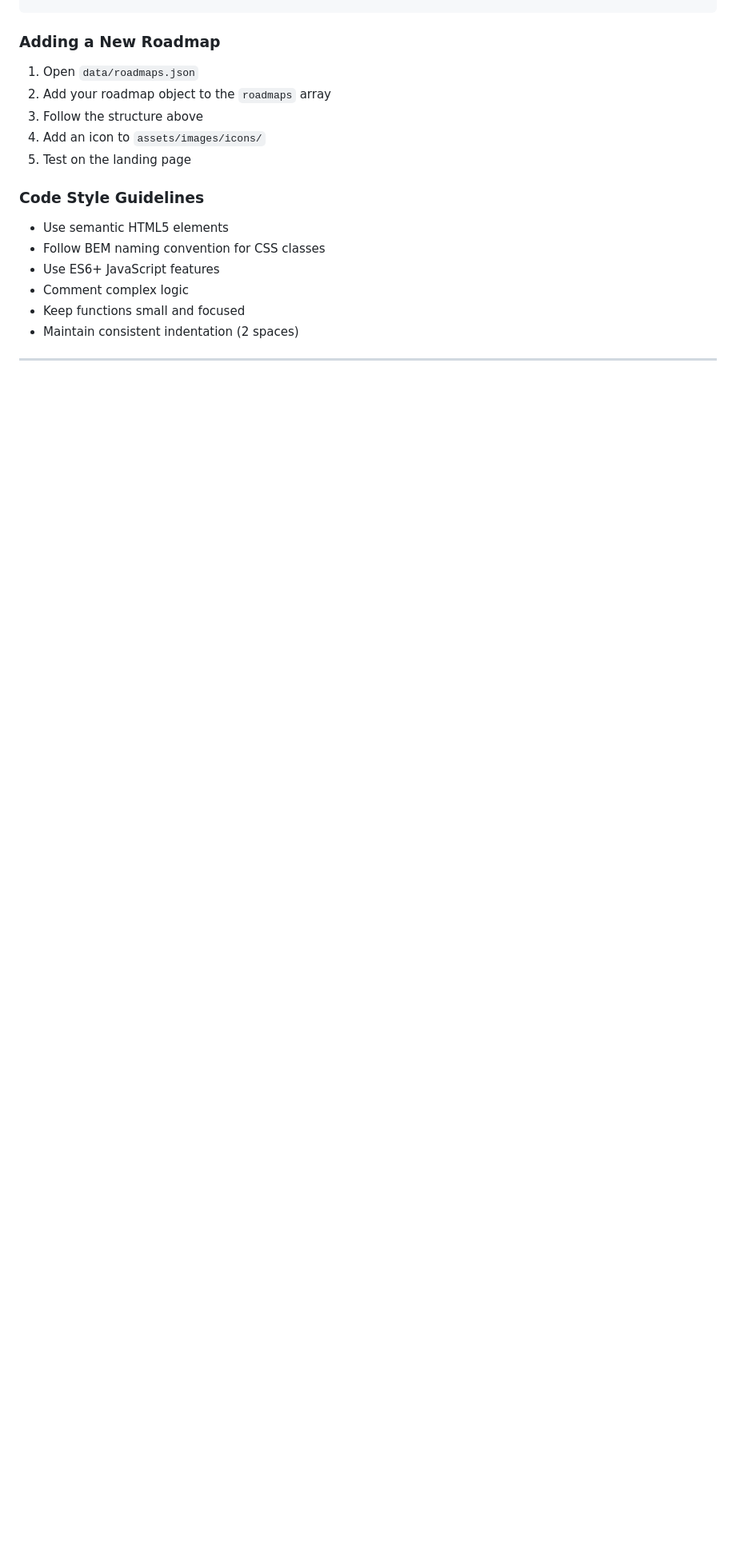
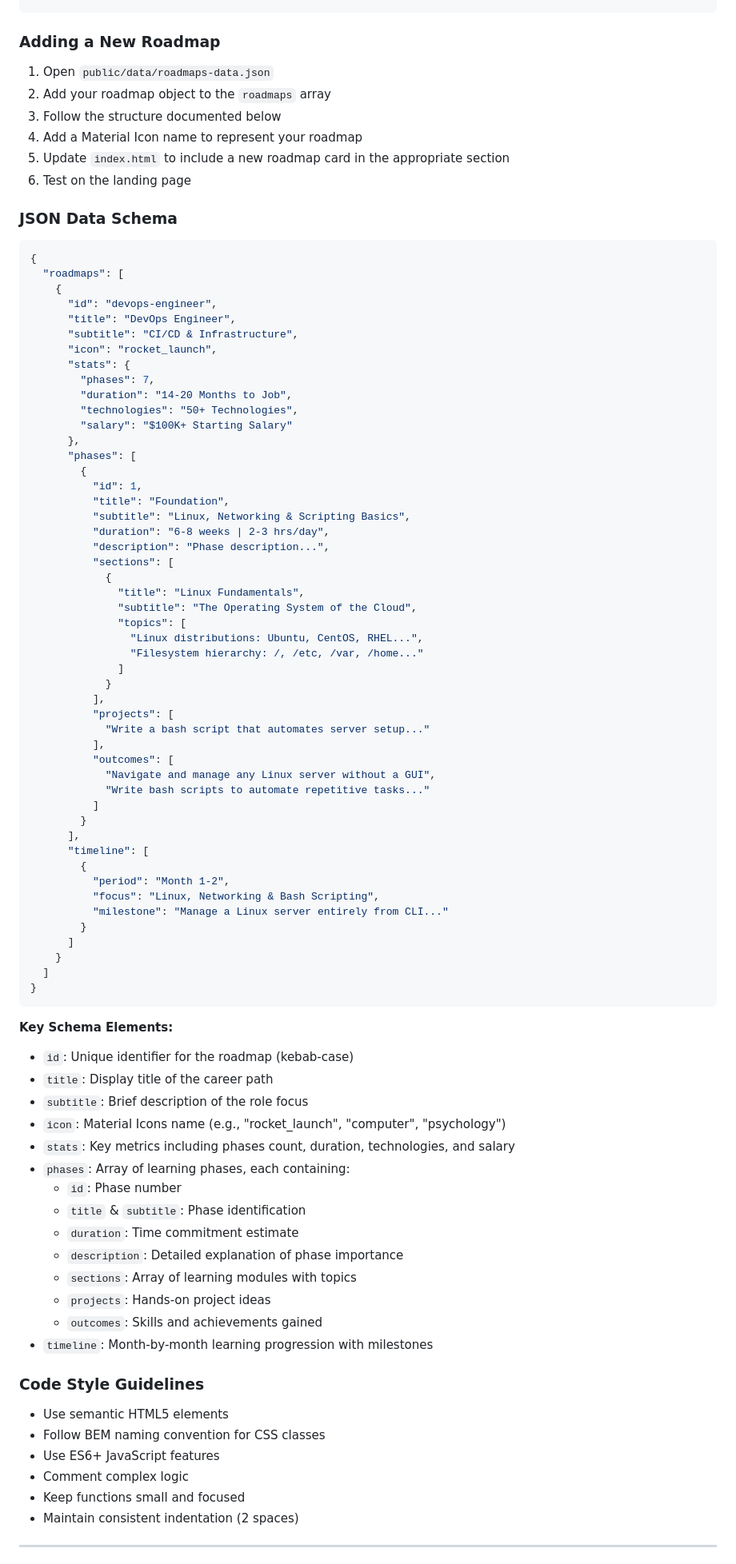
Before and after one commit to ashritanshuman/skill-roadmap-generator, a Markdown page: README.md, the part around one of its changes. Shown at 80% size. GitHub-like rendering; blank space fills up the shorter version.

Commit message:
Update README.md to include detailed role-based roadmaps and enhance roadmap addition instructions

````diff
--- a/README.md
+++ b/README.md
@@ -187,11 +213,82 @@ Each roadmap follows this structure:
 
 ### Adding a New Roadmap
 
-1. Open `data/roadmaps.json`
+1. Open `public/data/roadmaps-data.json`
 2. Add your roadmap object to the `roadmaps` array
-3. Follow the structure above
-4. Add an icon to `assets/images/icons/`
-5. Test on the landing page
+3. Follow the structure documented below
+4. Add a Material Icon name to represent your roadmap
+5. Update `index.html` to include a new roadmap card in the appropriate section
+6. Test on the landing page
+
+### JSON Data Schema
+
+```json
+{
+  "roadmaps": [
+    {
+      "id": "devops-engineer",
+      "title": "DevOps Engineer",
+      "subtitle": "CI/CD & Infrastructure",
+      "icon": "rocket_launch",
+      "stats": {
+        "phases": 7,
+        "duration": "14-20 Months to Job",
+        "technologies": "50+ Technologies",
+        "salary": "$100K+ Starting Salary"
+      },
+      "phases": [
+        {
+          "id": 1,
+          "title": "Foundation",
+          "subtitle": "Linux, Networking & Scripting Basics",
+          "duration": "6-8 weeks | 2-3 hrs/day",
+          "description": "Phase description...",
+          "sections": [
+            {
+              "title": "Linux Fundamentals",
+              "subtitle": "The Operating System of the Cloud",
+              "topics": [
+                "Linux distributions: Ubuntu, CentOS, RHEL...",
+                "Filesystem hierarchy: /, /etc, /var, /home..."
+              ]
+            }
+          ],
+          "projects": [
+            "Write a bash script that automates server setup..."
+          ],
+          "outcomes": [
+            "Navigate and manage any Linux server without a GUI",
+            "Write bash scripts to automate repetitive tasks..."
+          ]
+        }
+      ],
+      "timeline": [
+        {
+          "period": "Month 1-2",
+          "focus": "Linux, Networking & Bash Scripting",
+          "milestone": "Manage a Linux server entirely from CLI..."
+        }
+      ]
+    }
+  ]
+}
+```
+
+**Key Schema Elements:**
+- `id`: Unique identifier for the roadmap (kebab-case)
+- `title`: Display title of the career path
+- `subtitle`: Brief description of the role focus
+- `icon`: Material Icons name (e.g., "rocket_launch", "computer", "psychology")
+- `stats`: Key metrics including phases count, duration, technologies, and salary
+- `phases`: Array of learning phases, each containing:
+  - `id`: Phase number
+  - `title` & `subtitle`: Phase identification
+  - `duration`: Time commitment estimate
+  - `description`: Detailed explanation of phase importance
+  - `sections`: Array of learning modules with topics
+  - `projects`: Hands-on project ideas
+  - `outcomes`: Skills and achievements gained
+- `timeline`: Month-by-month learning progression with milestones
 
 ### Code Style Guidelines
 
````
Also changed, not shown: other parts of README.md (+51 -15 lines).
